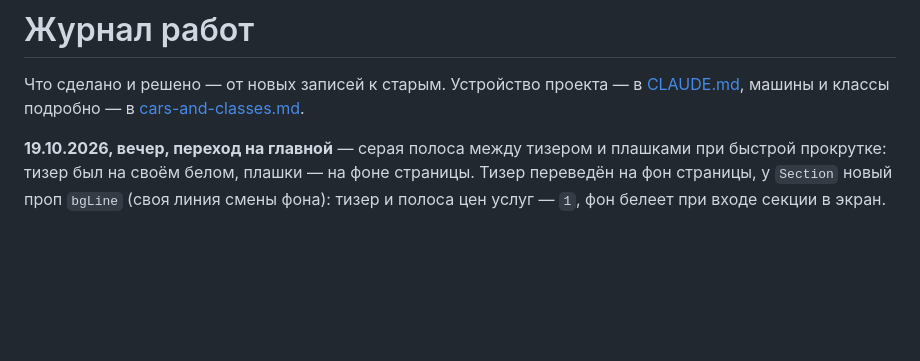
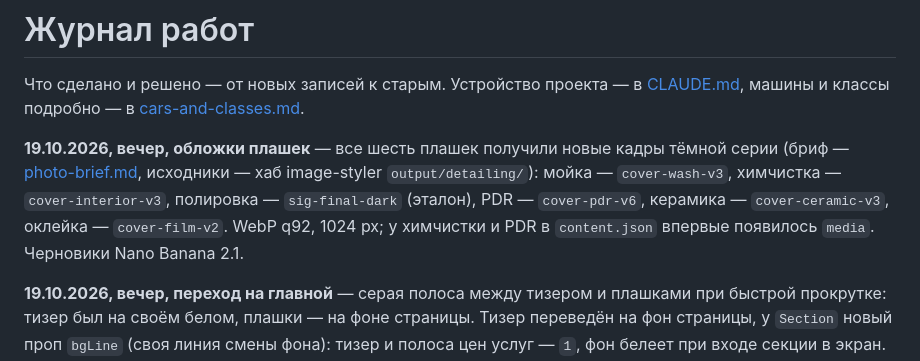
Before and after one commit to Nikitaa2333333/detailing-site, a Markdown page: docs/journal.md, the part around the change. Rendered like a GitHub page; blank space fills up the shorter version.

Commit message:
Журнал: обложки плашек 19.10
Co-Authored-By: Claude Fable 5.1 <noreply@anthropic.com>

```diff
--- a/docs/journal.md
+++ b/docs/journal.md
@@ -2,6 +2,12 @@
 
 Что сделано и решено — от новых записей к старым. Устройство проекта — в [CLAUDE.md](../CLAUDE.md),
 машины и классы подробно — в [cars-and-classes.md](cars-and-classes.md).
+
+**19.10.2026, вечер, обложки плашек** — все шесть плашек получили новые кадры тёмной серии
+(бриф — [photo-brief.md](photo-brief.md), исходники — хаб image-styler `output/detailing/`):
+мойка — `cover-wash-v3`, химчистка — `cover-interior-v3`, полировка — `sig-final-dark` (эталон),
+PDR — `cover-pdr-v6`, керамика — `cover-ceramic-v3`, оклейка — `cover-film-v2`. WebP q92,
+1024 px; у химчистки и PDR в `content.json` впервые появилось `media`. Черновики Nano Banana 2.1.
 
 **19.10.2026, вечер, переход на главной** — серая полоса между тизером и плашками при быстрой
 прокрутке: тизер был на своём белом, плашки — на фоне страницы. Тизер переведён на фон страницы,
```
